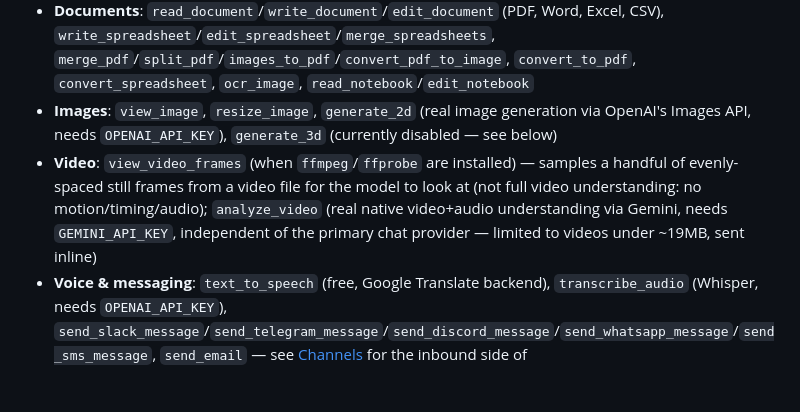
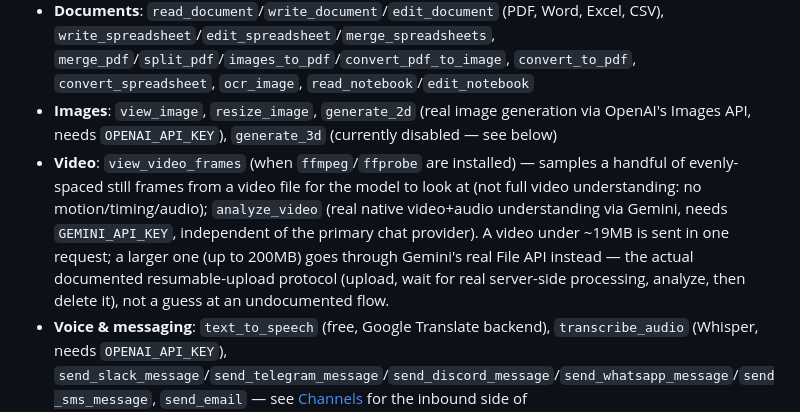
Before and after one commit to Ronaldo-F-dev/finanfa-code, a Markdown page: README.md, the part around the change. Rendered like a GitHub page; blank space fills up the shorter version.

Commit message:
Document Gemini File API support for large videos in the README

```diff
--- a/README.md
+++ b/README.md
@@ -286,7 +286,7 @@ Not every model can see images. If your primary model can't, route just the turn
 - **Web & browser**: `web_search`, `web_fetch`, `http_request`, `browser_navigate`/`browser_click`/`browser_screenshot` (Playwright/Chromium), `preview_html`
 - **Documents**: `read_document`/`write_document`/`edit_document` (PDF, Word, Excel, CSV), `write_spreadsheet`/`edit_spreadsheet`/`merge_spreadsheets`, `merge_pdf`/`split_pdf`/`images_to_pdf`/`convert_pdf_to_image`, `convert_to_pdf`, `convert_spreadsheet`, `ocr_image`, `read_notebook`/`edit_notebook`
 - **Images**: `view_image`, `resize_image`, `generate_2d` (real image generation via OpenAI's Images API, needs `OPENAI_API_KEY`), `generate_3d` (currently disabled — see below)
-- **Video**: `view_video_frames` (when `ffmpeg`/`ffprobe` are installed) — samples a handful of evenly-spaced still frames from a video file for the model to look at (not full video understanding: no motion/timing/audio); `analyze_video` (real native video+audio understanding via Gemini, needs `GEMINI_API_KEY`, independent of the primary chat provider — limited to videos under ~19MB, sent inline)
+- **Video**: `view_video_frames` (when `ffmpeg`/`ffprobe` are installed) — samples a handful of evenly-spaced still frames from a video file for the model to look at (not full video understanding: no motion/timing/audio); `analyze_video` (real native video+audio understanding via Gemini, needs `GEMINI_API_KEY`, independent of the primary chat provider). A video under ~19MB is sent in one request; a larger one (up to 200MB) goes through Gemini's real File API instead — the actual documented resumable-upload protocol (upload, wait for real server-side processing, analyze, then delete it), not a guess at an undocumented flow.
 - **Voice & messaging**: `text_to_speech` (free, Google Translate backend), `transcribe_audio` (Whisper, needs `OPENAI_API_KEY`), `send_slack_message`/`send_telegram_message`/`send_discord_message`/`send_whatsapp_message`/`send_sms_message`, `send_email` — see [Channels](#channels) for the inbound side of Slack/Telegram/Discord/WhatsApp/SMS
 - **Productivity**: `read_notion_page`/`write_notion_page` (real Notion API, needs `NOTION_API_KEY`), `create_trello_card` (real Trello API, needs `TRELLO_API_KEY`/`TRELLO_API_TOKEN`), `get_spotify_now_playing`/`control_spotify_playback` (real Spotify Web API, needs `SPOTIFY_CLIENT_ID`/`SPOTIFY_CLIENT_SECRET`/`SPOTIFY_REFRESH_TOKEN`)
 - **Smart home**: `get_smart_home_state`/`control_smart_home_device` (real Home Assistant REST API, needs `HOME_ASSISTANT_BASE_URL`/`HOME_ASSISTANT_TOKEN`) — Home Assistant's own REST API covers thousands of real device integrations behind one interface
```
